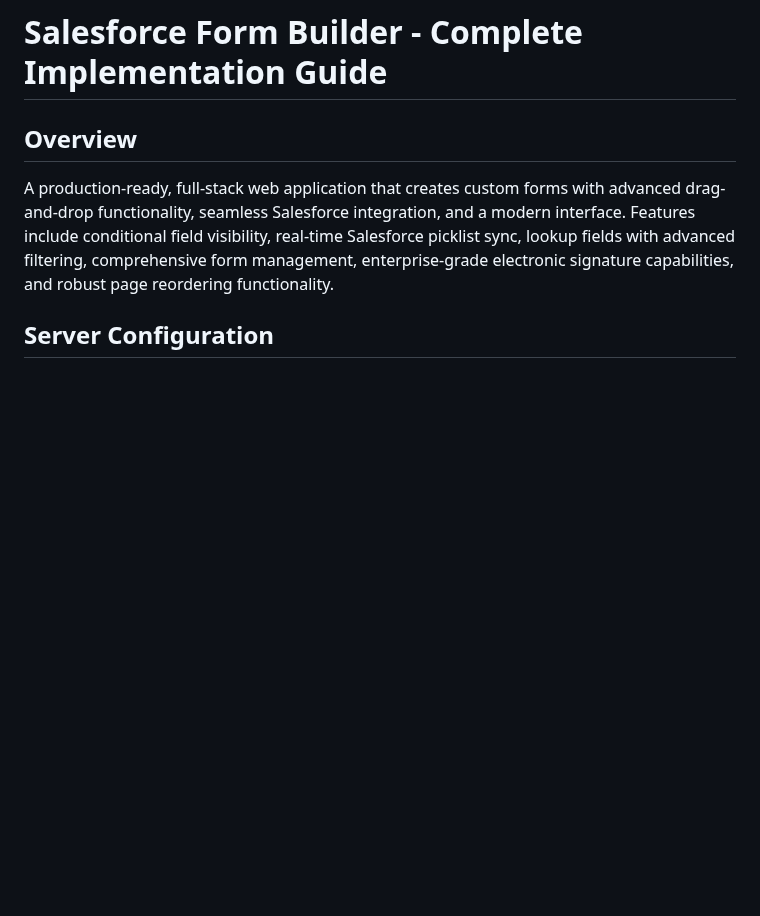
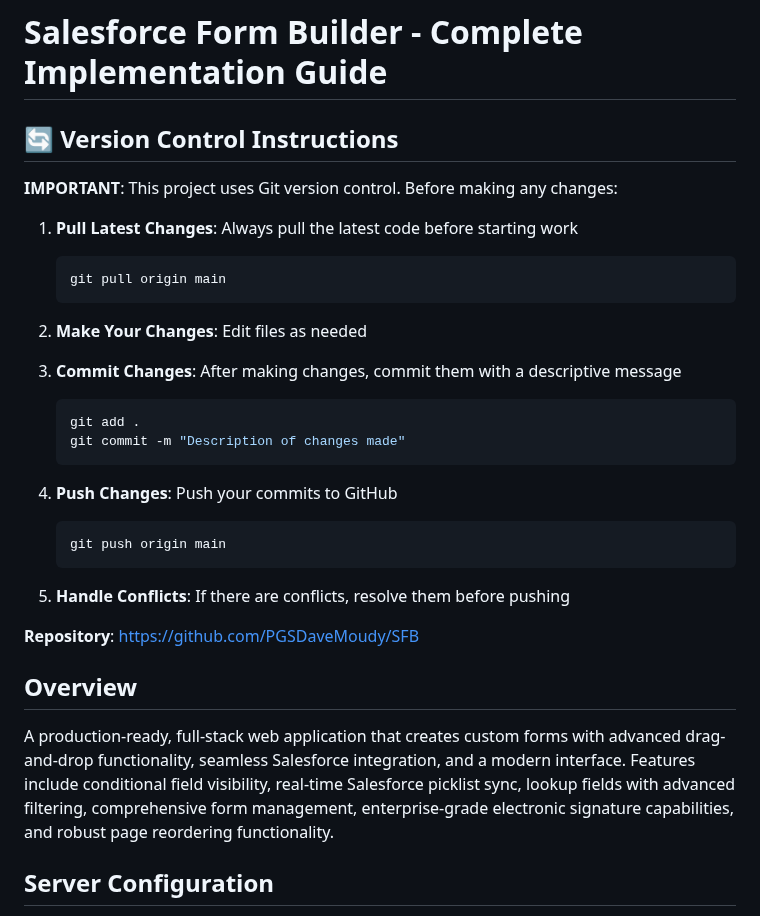
Before and after one commit to PGSDaveMoudy/SFB, a Markdown page: CLAUDE.md, the part around the change. Rendered like a GitHub page; blank space fills up the shorter version.

Commit message:
Add version control instructions to CLAUDE.md

````diff
--- a/CLAUDE.md
+++ b/CLAUDE.md
@@ -1,4 +1,30 @@
 # Salesforce Form Builder - Complete Implementation Guide
+
+## 🔄 Version Control Instructions
+
+**IMPORTANT**: This project uses Git version control. Before making any changes:
+
+1. **Pull Latest Changes**: Always pull the latest code before starting work
+   ```bash
+   git pull origin main
+   ```
+
+2. **Make Your Changes**: Edit files as needed
+
+3. **Commit Changes**: After making changes, commit them with a descriptive message
+   ```bash
+   git add .
+   git commit -m "Description of changes made"
+   ```
+
+4. **Push Changes**: Push your commits to GitHub
+   ```bash
+   git push origin main
+   ```
+
+5. **Handle Conflicts**: If there are conflicts, resolve them before pushing
+
+**Repository**: https://github.com/PGSDaveMoudy/SFB
 
 ## Overview
 A production-ready, full-stack web application that creates custom forms with advanced drag-and-drop functionality, seamless Salesforce integration, and a modern interface. Features include conditional field visibility, real-time Salesforce picklist sync, lookup fields with advanced filtering, comprehensive form management, enterprise-grade electronic signature capabilities, and robust page reordering functionality.
````
